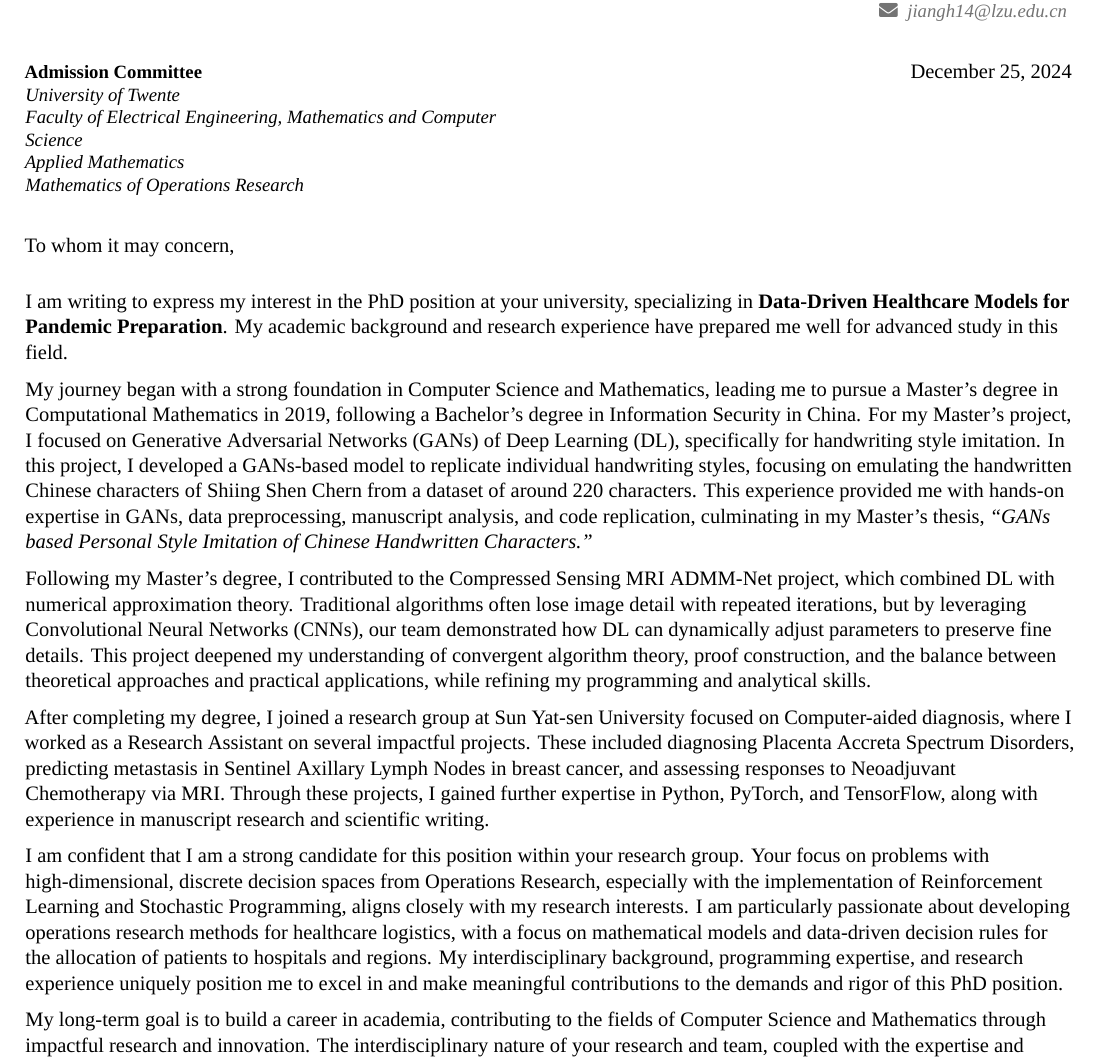
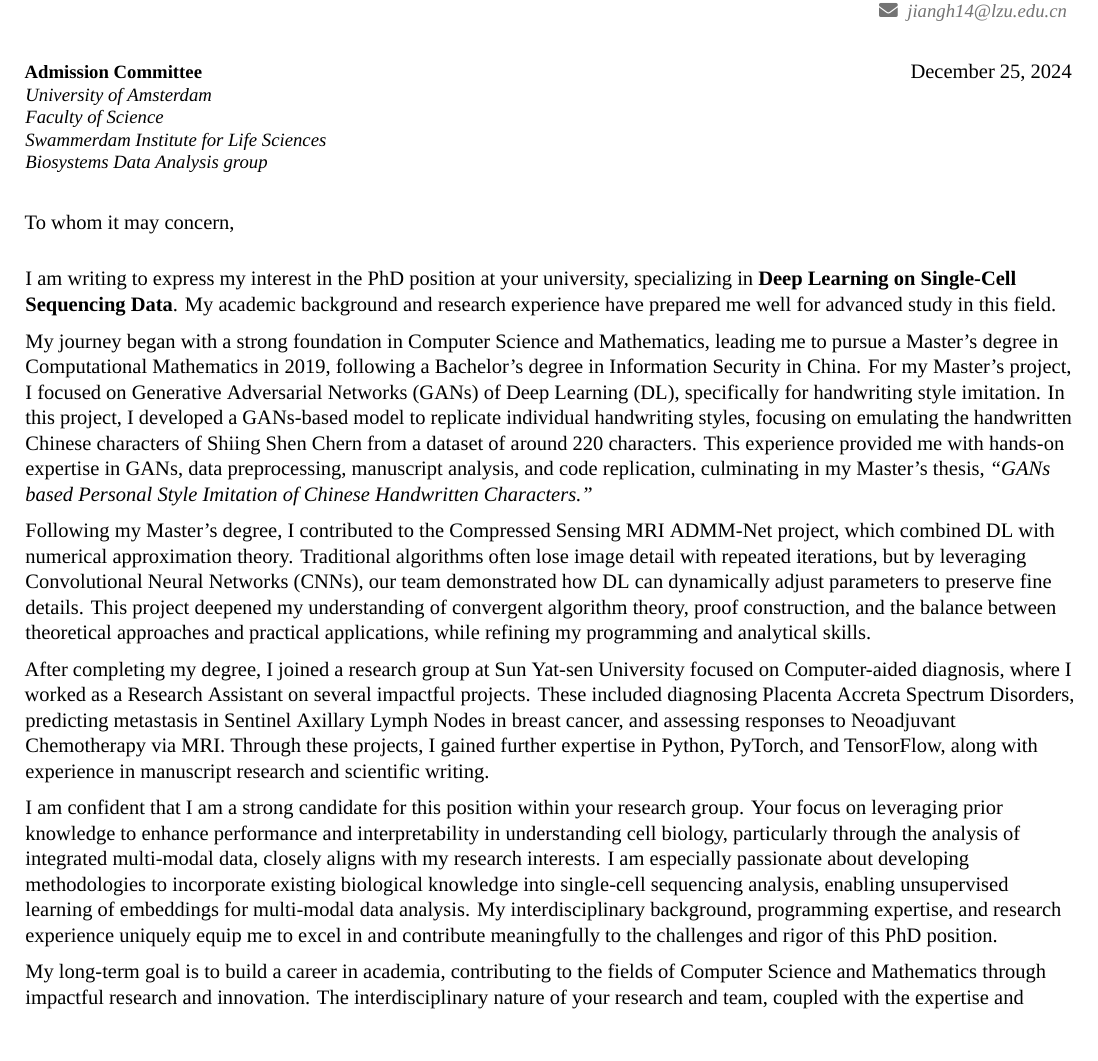
Before and after one commit to pigejianghai/CV, a LaTeX CV (CV-Hai Jiang.tex): part of page 1 of 3, cut so that both start at the same text, the shorter picture padded with empty space. Compiled offline with XeLaTeX; a missing font is replaced by an installed copy or a similar font.

Commit message:
UA: Deep Learning on Single-Cell Sequencing Data

```diff
--- a/CV-Hai Jiang.tex
+++ b/CV-Hai Jiang.tex
@@ -83,10 +83,10 @@
 %===========================
 \begin{document}
 \recipient{Admission Committee}
-{University of Twente\\
-Faculty of Electrical Engineering, Mathematics and Computer Science\\
-Applied Mathematics\\
-Mathematics of Operations Research}
+{University of Amsterdam\\
+Faculty of Science\\
+Swammerdam Institute for Life Sciences\\
+Biosystems Data Analysis group}
 \date{\today}
 \opening{To whom it may concern,}
 \closing{Sincerely,}
@@ -98,7 +98,7 @@ Mathematics of Operations Research}
 %%%%%%%%%%%%%%%%%%%%%%%%%%%%%%%%%%%%%%%%%%%%%%%%%%%%%%%%%%%%%%%%%%%%%%%%%%%%%%%%%%%%%%%%%%%%%%%%%%%%%%%%%%%%%%%%%%%%%
 \makelettertitle
 I am writing to express my interest in the PhD position at your university,
-specializing in \textbf{Data-Driven Healthcare Models for Pandemic Preparation}.
+specializing in \textbf{Deep Learning on Single-Cell Sequencing Data}.
 My academic background and research experience have prepared me well for advanced study in this field.
 % and I am highly motivated to contributed to cutting-edge research that combines AI with Mathematics.
 
@@ -137,14 +137,13 @@ along with experience in manuscript research and scientific writing.
 
 % \spacesubsection
 I am confident that I am a strong candidate for this position within your research group.
-Your focus on problems with high-dimensional, discrete decision spaces from Operations Research,
-especially with the implementation of Reinforcement Learning and Stochastic Programming,
-aligns closely with my research interests.
-I am particularly passionate about developing operations research methods for
-healthcare logistics, with a focus on mathematical models and data-driven decision rules
-for the allocation of patients to hospitals and regions.
-My interdisciplinary background, programming expertise, and research experience uniquely position me
-to excel in and make meaningful contributions to the demands and rigor of this PhD position.
+Your focus on leveraging prior knowledge to enhance performance and interpretability in understanding cell biology,
+particularly through the analysis of integrated multi-modal data, closely aligns with my research interests.
+I am especially passionate about developing methodologies
+to incorporate existing biological knowledge into single-cell sequencing analysis,
+enabling unsupervised learning of embeddings for multi-modal data analysis.
+My interdisciplinary background, programming expertise, and research experience uniquely equip me
+to excel in and contribute meaningfully to the challenges and rigor of this PhD position.
 
 % \spacesubsection
 My long-term goal is to build a career in academia,
```
Also changed, not shown: CV-Hai Jiang.pdf, 2 other files.
